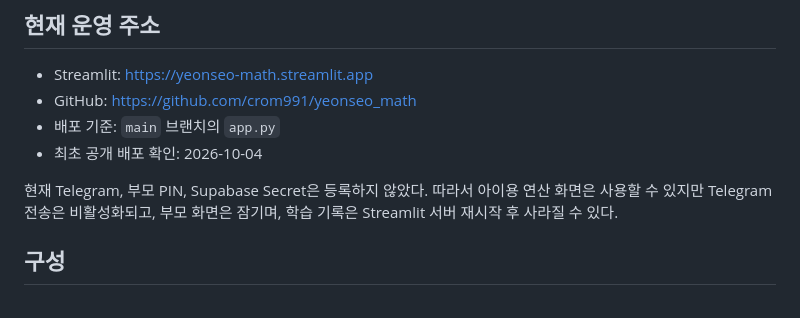
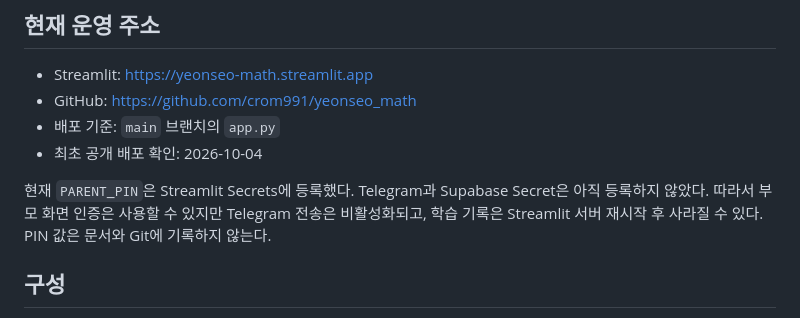
Before and after one commit to crom991/yeonseo_math, a Markdown page: docs/OPERATIONS.md, the part around the change. Drawn GitHub-style.

```diff
--- a/docs/OPERATIONS.md
+++ b/docs/OPERATIONS.md
@@ -7,7 +7,7 @@
 - 배포 기준: `main` 브랜치의 `app.py`
 - 최초 공개 배포 확인: 2026-10-04
 
-현재 Telegram, 부모 PIN, Supabase Secret은 등록하지 않았다. 따라서 아이용 연산 화면은 사용할 수 있지만 Telegram 전송은 비활성화되고, 부모 화면은 잠기며, 학습 기록은 Streamlit 서버 재시작 후 사라질 수 있다.
+현재 `PARENT_PIN`은 Streamlit Secrets에 등록했다. Telegram과 Supabase Secret은 아직 등록하지 않았다. 따라서 부모 화면 인증은 사용할 수 있지만 Telegram 전송은 비활성화되고, 학습 기록은 Streamlit 서버 재시작 후 사라질 수 있다. PIN 값은 문서와 Git에 기록하지 않는다.
 
 ## 구성
 
```
Also changed, not shown: docs/PROJECT_LOG.md (+7 -0 lines).
